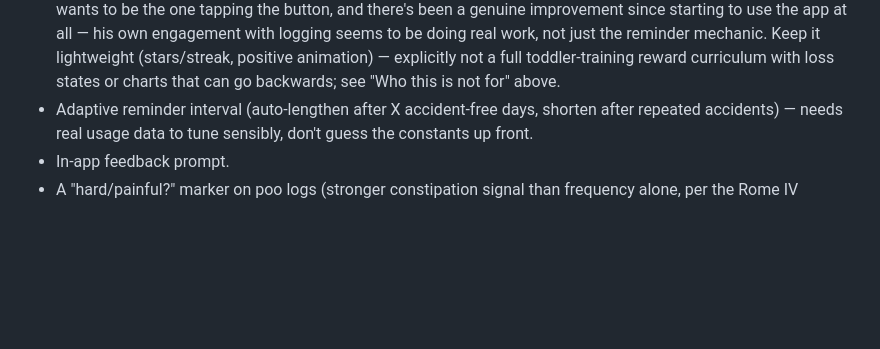
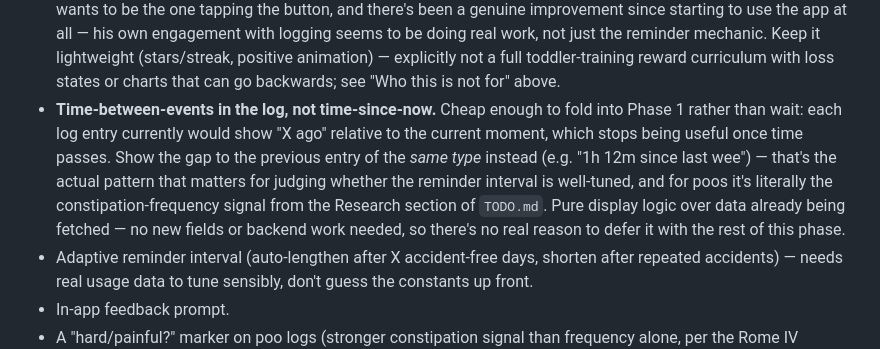
Before and after one commit to scastle-green/Weeproof, a Markdown page: BUILD_BRIEF.md, the part around the change. GitHub-like rendering; blank space fills up the shorter version.

```diff
--- a/BUILD_BRIEF.md
+++ b/BUILD_BRIEF.md
@@ -203,6 +203,17 @@ with one exception:**
   lightweight (stars/streak, positive animation) — explicitly not a full
   toddler-training reward curriculum with loss states or charts that can
   go backwards; see "Who this is not for" above.
+- **Time-between-events in the log, not time-since-now.** Cheap enough
+  to fold into Phase 1 rather than wait: each log entry currently would
+  show "X ago" relative to the current moment, which stops being useful
+  once time passes. Show the gap to the previous entry of the *same
+  type* instead (e.g. "1h 12m since last wee") — that's the actual
+  pattern that matters for judging whether the reminder interval is
+  well-tuned, and for poos it's literally the constipation-frequency
+  signal from the Research section of `TODO.md`. Pure display logic
+  over data already being fetched — no new fields or backend work
+  needed, so there's no real reason to defer it with the rest of this
+  phase.
 - Adaptive reminder interval (auto-lengthen after X accident-free days,
   shorten after repeated accidents) — needs real usage data to tune
   sensibly, don't guess the constants up front.
```
Also changed, not shown: TODO.md (+12 -0 lines).
